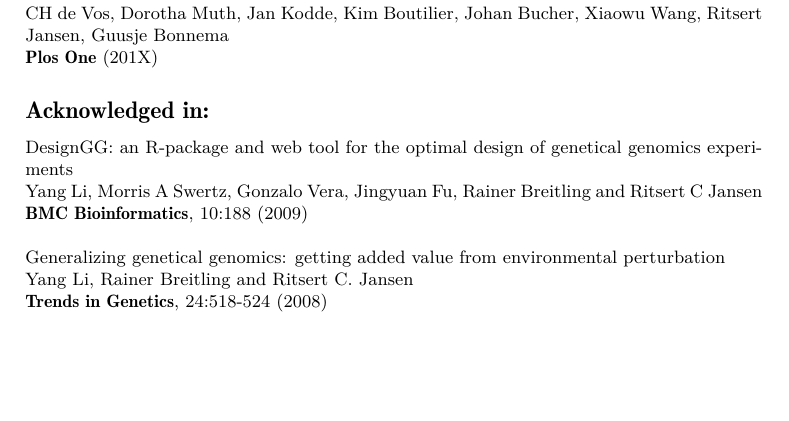
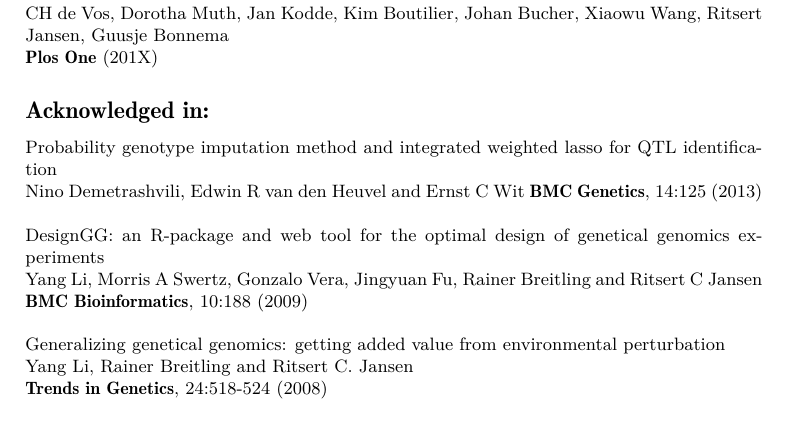
Before and after one commit to DannyArends/Thesis, a LaTeX thesis (Thesis.tex, which reads additional.tex): part of page 114 of 131, cut so that both start at the same text, the shorter picture padded with empty space. Compiled offline with pdfLaTeX.

Commit message:
Adding anoher acknowledgment

```diff
--- a/additional.tex
+++ b/additional.tex
@@ -563,6 +563,9 @@ lead to the thesis you are currently reading.\\\\
   \bold{Plos One} (201X)
 
 \subsection*{Acknowledged in:}
+  Probability genotype imputation method and integrated weighted lasso for QTL identification\\
+  \authors{Nino Demetrashvili, Edwin R van den Heuvel and Ernst C Wit}
+  \bold{BMC Genetics}, 14:125 (2013)\\\\
   DesignGG: an R-package and web tool for the optimal design of genetical genomics experiments\\
   \authors{Yang Li, Morris A Swertz, Gonzalo Vera, Jingyuan Fu, Rainer Breitling and Ritsert C Jansen}\\
   \bold{BMC Bioinformatics}, 10:188 (2009)\\\\
```
